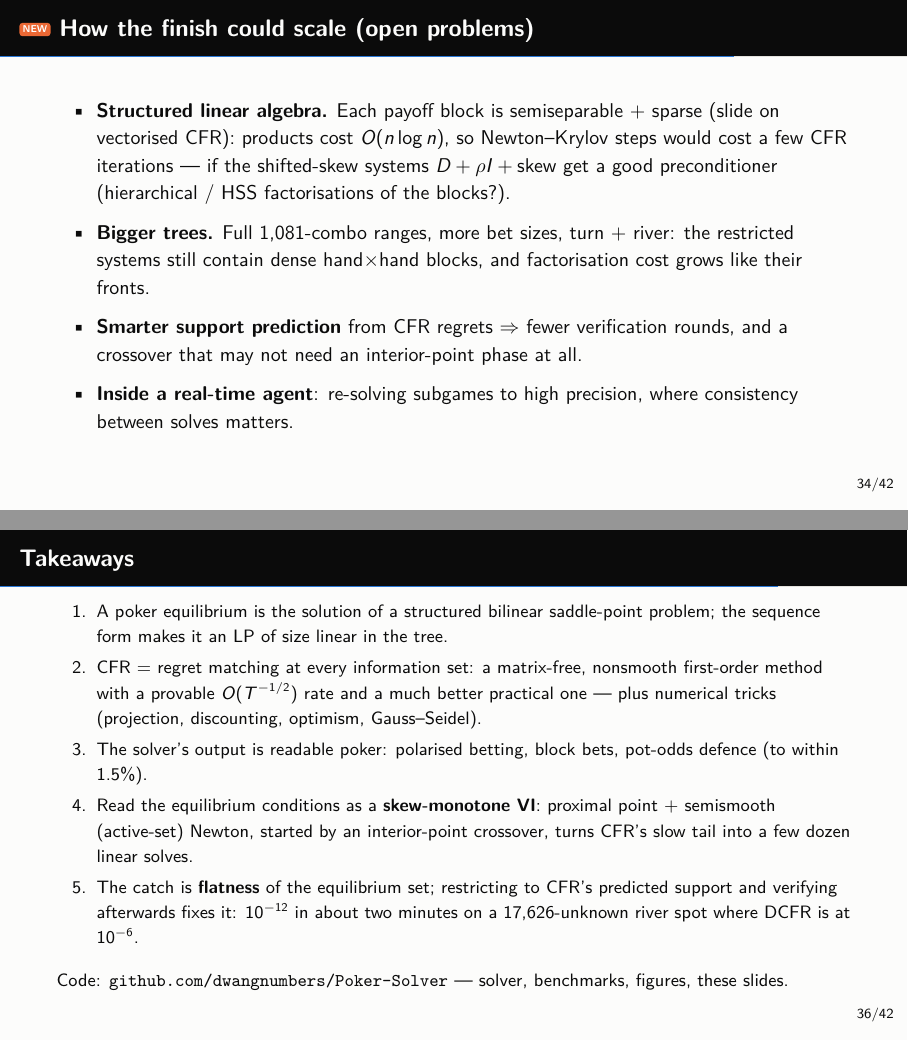
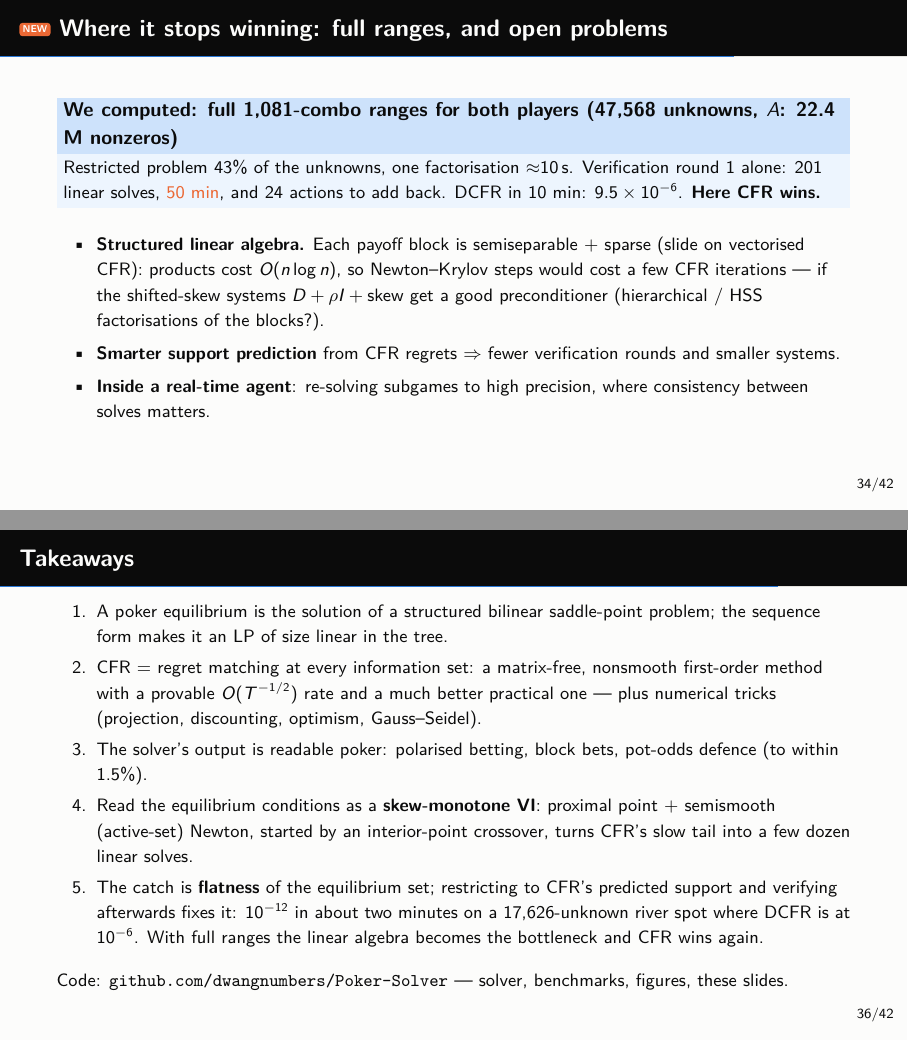
Before and after one commit to dwangnumbers/Poker-Solver, LaTeX slides (tex/talk.tex): pages 34 and 36 of 42, joined at a grey line. Compiled offline with pdfLaTeX.

Commit message:
Full-range river experiment: the scaling limit of the finish

```diff
--- a/tex/talk.tex
+++ b/tex/talk.tex
@@ -968,20 +968,25 @@ Starting from 1{,}000 instead of 3{,}000 DCFR iterations gives $\SuppMedOneKExpl
 \end{frame}
 
 % =====================================================================================
-\begin{frame}{\tagO\ How the finish could scale (open problems)}
-\begin{itemize}\setlength\itemsep{6pt}
+\begin{frame}{\tagO\ Where it stops winning: full ranges, and open problems}
+\begin{block}{We computed: full 1{,}081-combo ranges for both players (47{,}568 unknowns, $A$: 22.4 M nonzeros)}
+\small Restricted problem 43\% of the unknowns, one factorisation $\approx$10\,s. Verification round 1 alone: 201 linear solves,
+\alert{50 min}, and 24 actions to add back. DCFR in 10 min: $9.5\times10^{-6}$. \textbf{Here CFR wins.}
+\end{block}
+\begin{itemize}\small\setlength\itemsep{4pt}
 \item \textbf{Structured linear algebra.} Each payoff block is semiseparable $+$ sparse (slide on vectorised CFR):
       products cost $O(n\log n)$, so Newton--Krylov steps would cost a few CFR iterations --- if the shifted-skew
       systems $D + \rho I + \text{skew}$ get a good preconditioner (hierarchical / HSS factorisations of the blocks?).
-\item \textbf{Bigger trees.} Full 1{,}081-combo ranges, more bet sizes, turn $+$ river: the restricted systems still contain
-      dense hand$\times$hand blocks, and factorisation cost grows like their fronts.
-\item \textbf{Smarter support prediction} from CFR regrets $\Rightarrow$ fewer verification rounds, and a crossover that may not
-      need an interior-point phase at all.
+\item \textbf{Smarter support prediction} from CFR regrets $\Rightarrow$ fewer verification rounds and smaller systems.
 \item \textbf{Inside a real-time agent}: re-solving subgames to high precision, where consistency between solves matters.
 \end{itemize}
 \note{
-These are honest research directions, not results. The first is the one I would bet on: the poker-specific structure that makes
-CFR fast (sorting, prefix sums, card-removal corrections) is exactly the structure a fast direct or preconditioned iterative
+The full-range run is the honest boundary of the method as implemented. Restriction still removes more than half of the
+unknowns, but each factorisation of the remaining 20{,}000-unknown system takes about 10 seconds because the payoff blocks between
+the hands that remain in play are dense, and the first round needed 201 solves (the interior-point phase plus the proximal steps).
+DCFR does 40{,}000 iterations in the time of one round.\\[3pt]
+The research directions are the natural ones for this club. The first is the one I would bet on: the poker-specific structure that
+makes CFR fast (sorting, prefix sums, card-removal corrections) is exactly the structure a fast direct or preconditioned iterative
 solver for the Newton systems would need.
 }
 \end{frame}
@@ -1028,6 +1033,7 @@ Commercial and research poker solvers we know of (PioSolver, GTO+, Libratus, Dee
       started by an interior-point crossover, turns CFR's slow tail into a few dozen linear solves.
 \item The catch is \textbf{flatness} of the equilibrium set; restricting to CFR's predicted support and verifying
       afterwards fixes it: $10^{-12}$ in about two minutes on a 17{,}626-unknown river spot where DCFR is at $10^{-6}$.
+      With full ranges the linear algebra becomes the bottleneck and CFR wins again.
 \end{enumerate}
 \vspace{2pt}
 {\small Code: \texttt{github.com/dwangnumbers/Poker-Solver} --- solver, benchmarks, figures, these slides.}
```
Also changed, not shown: README.md, tex/talk-notes.pdf, tex/talk.pdf, 3 other files.
